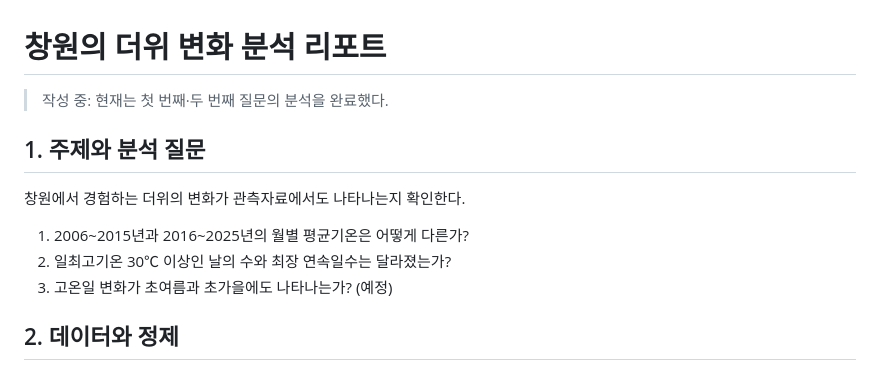
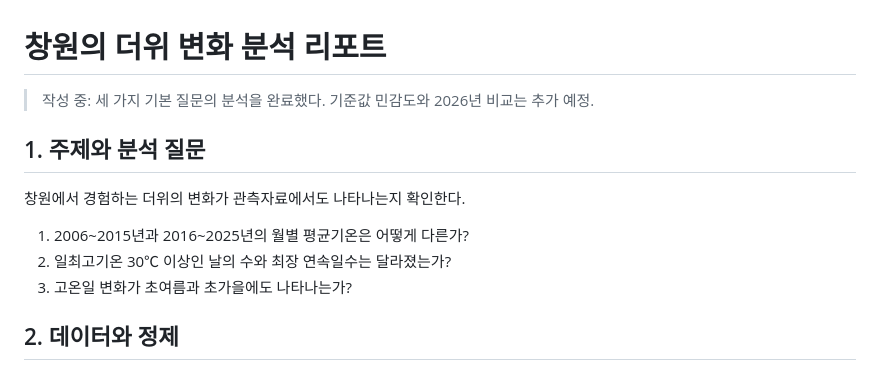
Before and after one commit to codyssey-seungmin/M1-1, a Markdown page: REPORT.md, the part around one of its changes. GitHub-like rendering.

```diff
--- a/REPORT.md
+++ b/REPORT.md
@@ -1,6 +1,6 @@
 # 창원의 더위 변화 분석 리포트
 
-> 작성 중: 현재는 첫 번째·두 번째 질문의 분석을 완료했다.
+> 작성 중: 세 가지 기본 질문의 분석을 완료했다. 기준값 민감도와 2026년 비교는 추가 예정.
 
 ## 1. 주제와 분석 질문
 
@@ -8,7 +8,7 @@
 
 1. 2006~2015년과 2016~2025년의 월별 평균기온은 어떻게 다른가?
 2. 일최고기온 30℃ 이상인 날의 수와 최장 연속일수는 달라졌는가?
-3. 고온일 변화가 초여름과 초가을에도 나타나는가? (예정)
+3. 고온일 변화가 초여름과 초가을에도 나타나는가?
 
 ## 2. 데이터와 정제
 
```
Also changed, not shown: other parts of REPORT.md (+36 -3 lines), README.md (+2 -1 lines), images/03_monthly_heat.png (added), 3 other files.
